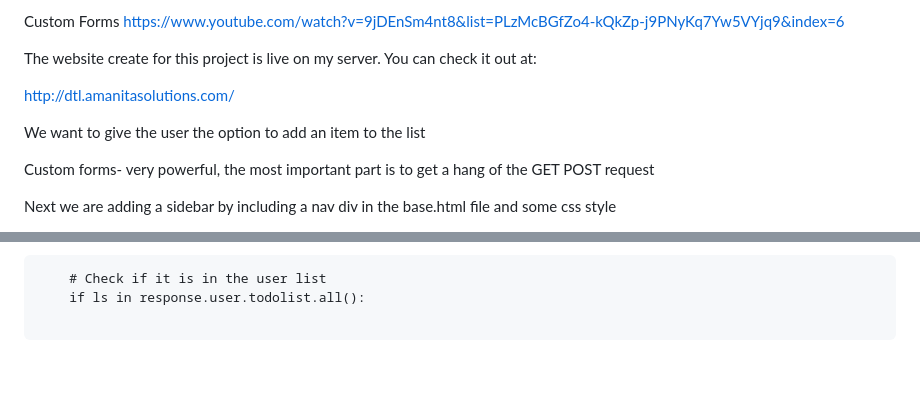
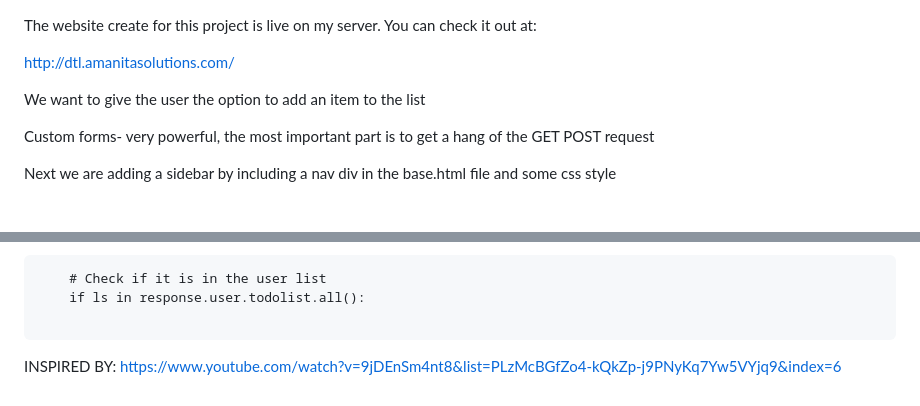
Before and after one commit to yorgopetsas/Python, a Markdown page: django/todo-list/README.md, 2 parts joined by grey strips. Rendered like a GitHub page; blank space fills up the shorter version.

````diff
--- a/django/todo-list/README.md
+++ b/django/todo-list/README.md
@@ -1,12 +1,8 @@
-Custom Forms
-https://www.youtube.com/watch?v=9jDEnSm4nt8&list=PLzMcBGfZo4-kQkZp-j9PNyKq7Yw5VYjq9&index=6
-
 The website create for this project is live on my server. You can check it out at:
 
 http://dtl.amanitasolutions.com/
 
 We want to give the user the option to add an item to the list
-
 
 Custom forms- very powerful, the most important part is to get a hang of the GET POST request
 
@@ -217,3 +213,6 @@ but not the __init__.py files. That goes for all of your <i>migrations</i> folde
 	if ls in response.user.todolist.all():
 
 ```
+
+
+INSPIRED BY: https://www.youtube.com/watch?v=9jDEnSm4nt8&list=PLzMcBGfZo4-kQkZp-j9PNyKq7Yw5VYjq9&index=6
````
